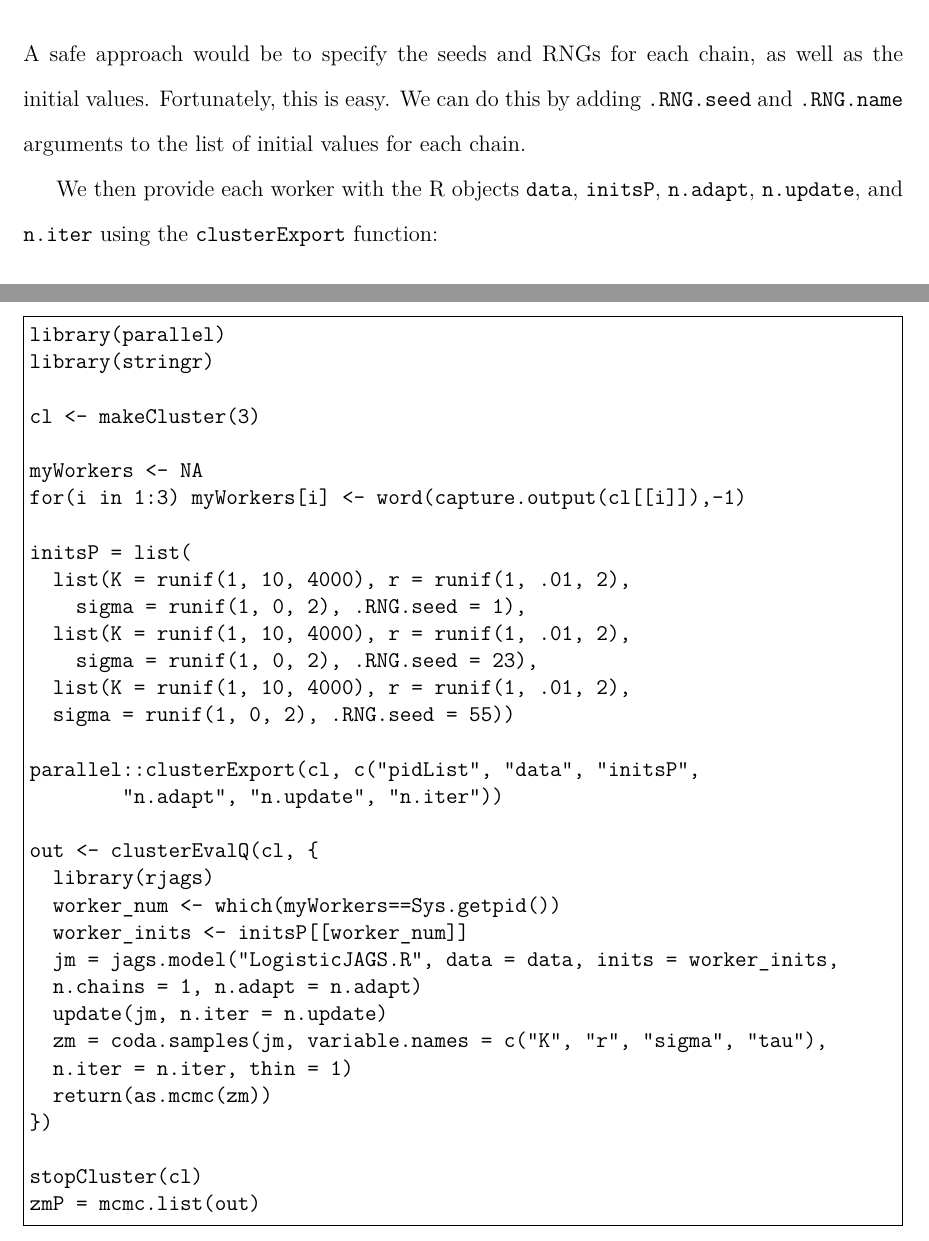
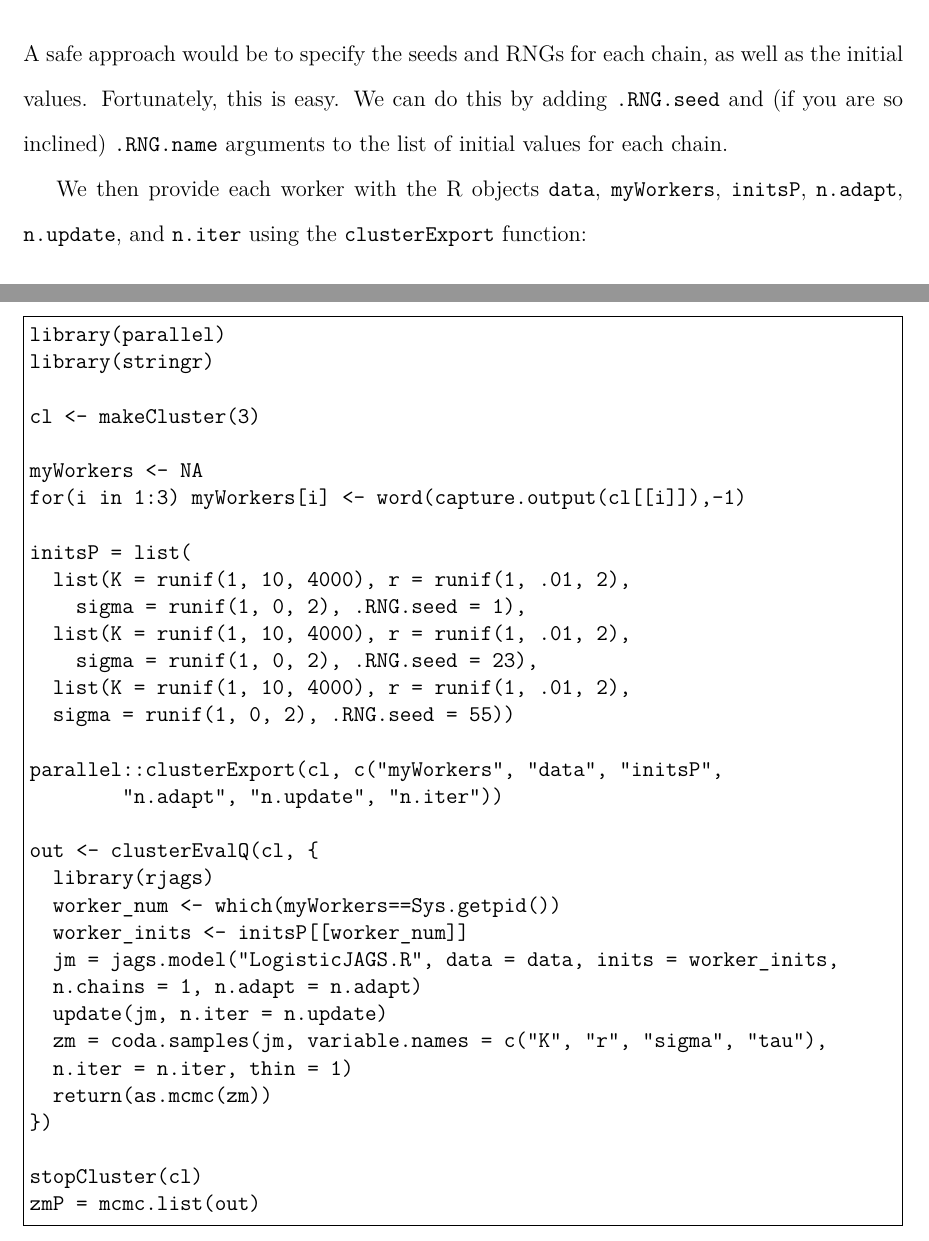
Before and after one commit to CCheCastaldo/bayesian_sesync_course, a LaTeX document (_Lectures/JAGSPrimer/JAGSPrimerMCMCVis.tex): two parts of pages 27 and 29 of 50, joined at a grey line, cut so that both start at the same text. Compiled offline with pdfLaTeX.

Commit message:
fixes silly typo calling myWorkers pidList

```diff
--- a/_Lectures/JAGSPrimer/JAGSPrimerMCMCVis.tex
+++ b/_Lectures/JAGSPrimer/JAGSPrimerMCMCVis.tex
@@ -542,6 +542,6 @@ There are a few things worth noting in this function, so study it carefully. The
 
-Even if we make sure that the initial values are different for each chain running in parallel, we need to consider how JAGS handles randomization\footnote{In R random numbers are not truly random. Instead, they are generated using a seed value (set.seed) and a pseudo-random number generator (the default in R is Mersenne-Twister, but there are others). This RNG is a function that uses the seed to generate a deterministic sequence of numbers that approximates a sequence of truly random numbers, which is stored in a vector called \texttt{.Random.seed}. The first value of \texttt{.Random.seed} identifies the RNG. The length and structure of the remaining portion of the vector depends on the RNG itself. For Mersenne-Twister, the total vector is 625 elements long, the second of which identifies how many of the 623 values have been \q{used up} in creating output from functions that call \texttt{.Random.seed} (runif, rnorm, sample, etc). Once the end of the vector is reached, a fresh set of 623 values replace the first set and the position counter is set to 1. Oddly the initial position counter starts on the 623rd value of the RNG output when first created with set.seed. Invoke set.seed again with a new seed value and you will get an entirely new \texttt{.Random.seed} starting at position 624 (the end of the first set). Invoke \texttt{set.seed} with the same seed value and you will recreate \texttt{.Random.seed} from the beginning.}. JAGS sets its own seed (based on the time the model was implemented) and random number generator, or RNG (JAGS defaults to Mersenne-Twister just as R does but you can change this also by specifying \texttt{.RNG.name} along with \texttt{.RNG.seed}), regardless of the RNG and seed set for the worker it is running within. If each worker implements the model at the same time then each chain will have the same \texttt{.Random.seed} vector when performing MCMC. If you have different initial values (or at least one different initial initial value for a free parameter in your model) then the chains will not be identical due to the MCMC algorithm itself, even though all chains will use identical random values while performing MCMC. Is that enough? We are not sure. A safe approach would be to specify the seeds and RNGs for each chain, as well as the initial values. Fortunately, this is easy. We can do this by adding \texttt{.RNG.seed} and \texttt{.RNG.name} arguments to the list of initial values for each chain.
+Even if we make sure that the initial values are different for each chain running in parallel, we need to consider how JAGS handles randomization\footnote{In R random numbers are not truly random. Instead, they are generated using a seed value (set.seed) and a pseudo-random number generator (the default in R is Mersenne-Twister, but there are others). This RNG is a function that uses the seed to generate a deterministic sequence of numbers that approximates a sequence of truly random numbers, which is stored in a vector called \texttt{.Random.seed}. The first value of \texttt{.Random.seed} identifies the RNG. The length and structure of the remaining portion of the vector depends on the RNG itself. For Mersenne-Twister, the total vector is 625 elements long, the second of which identifies how many of the 623 values have been \q{used up} in creating output from functions that call \texttt{.Random.seed} (runif, rnorm, sample, etc). Once the end of the vector is reached, a fresh set of 623 values replace the first set and the position counter is set to 1. Oddly the initial position counter starts on the 623rd value of the RNG output when first created with set.seed. Invoke set.seed again with a new seed value and you will get an entirely new \texttt{.Random.seed} starting at position 624 (the end of the first set). Invoke \texttt{set.seed} with the same seed value and you will recreate \texttt{.Random.seed} from the beginning.}. JAGS sets its own seed (based on the time the model was implemented) and random number generator, or RNG (JAGS defaults to Mersenne-Twister just as R does but you can change this also by specifying \texttt{.RNG.name} along with \texttt{.RNG.seed}), regardless of the RNG and seed set for the worker it is running within. If each worker implements the model at the same time then each chain will have the same \texttt{.Random.seed} vector when performing MCMC. If you have different initial values (or at least one different initial initial value for a free parameter in your model) then the chains will not be identical due to the MCMC algorithm itself, even though all chains will use identical random values while performing MCMC. Is that enough? We are not sure. A safe approach would be to specify the seeds and RNGs for each chain, as well as the initial values. Fortunately, this is easy. We can do this by adding \texttt{.RNG.seed} and (if you are so inclined) \texttt{.RNG.name} arguments to the list of initial values for each chain.
 
-We then provide each worker with the R objects \texttt{data}, \texttt{initsP}, \texttt{n.adapt}, \texttt{n.update}, and \texttt{n.iter} using the \texttt{clusterExport} function:
+We then provide each worker with the R objects \texttt{data}, \texttt{myWorkers}, \texttt{initsP}, \texttt{n.adapt}, \texttt{n.update}, and \texttt{n.iter} using the \texttt{clusterExport} function:
 
 \begin{Verbatim}
@@ -592,7 +592,7 @@ initsP = list(
   list(K = runif(1, 10, 4000), r = runif(1, .01, 2),
   sigma = runif(1, 0, 2), .RNG.seed = 55))
 
-parallel::clusterExport(cl, c("pidList", "data", "initsP",
+parallel::clusterExport(cl, c("myWorkers", "data", "initsP",
 	"n.adapt", "n.update", "n.iter"))
 
 out <- clusterEvalQ(cl, {
```
Also changed, not shown: content/lectures/JAGSPrimerMCMCVis.pdf, docs/content/lectures/JAGSPrimerMCMCVis.pdf, _Lectures/JAGSPrimer/JAGSPrimerMCMCVis.tex (4 more changed lines).
